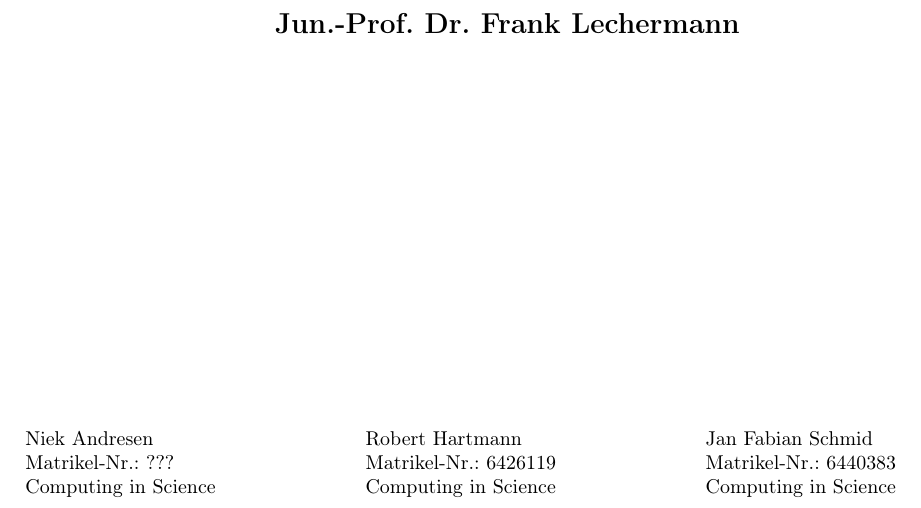
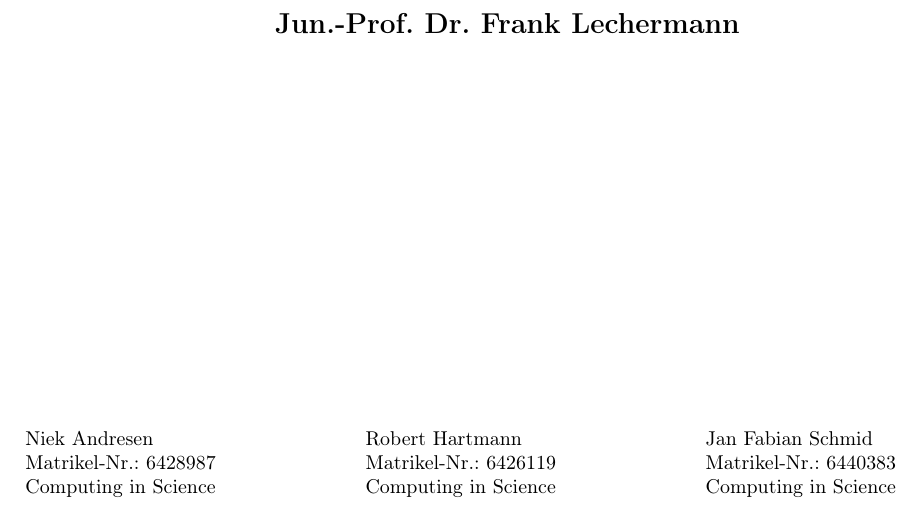
Before and after one commit to Fabse92/ising, a LaTeX document (Ausarbeitung/Ising_sim.tex): part of page 1 of 19, cut so that both start at the same text. Compiled offline with pdfLaTeX.

Commit message:
Matrikelnummer

```diff
--- a/Ausarbeitung/Ising_sim.tex
+++ b/Ausarbeitung/Ising_sim.tex
@@ -64,7 +64,7 @@
 \vfill
 	\parbox{5cm}{\footnotesize
            Niek Andresen\\
-           Matrikel-Nr.: ???\\
+           Matrikel-Nr.: 6428987\\
 	Computing in Science}
 \hfill
 	\parbox{5cm}{\footnotesize
```
